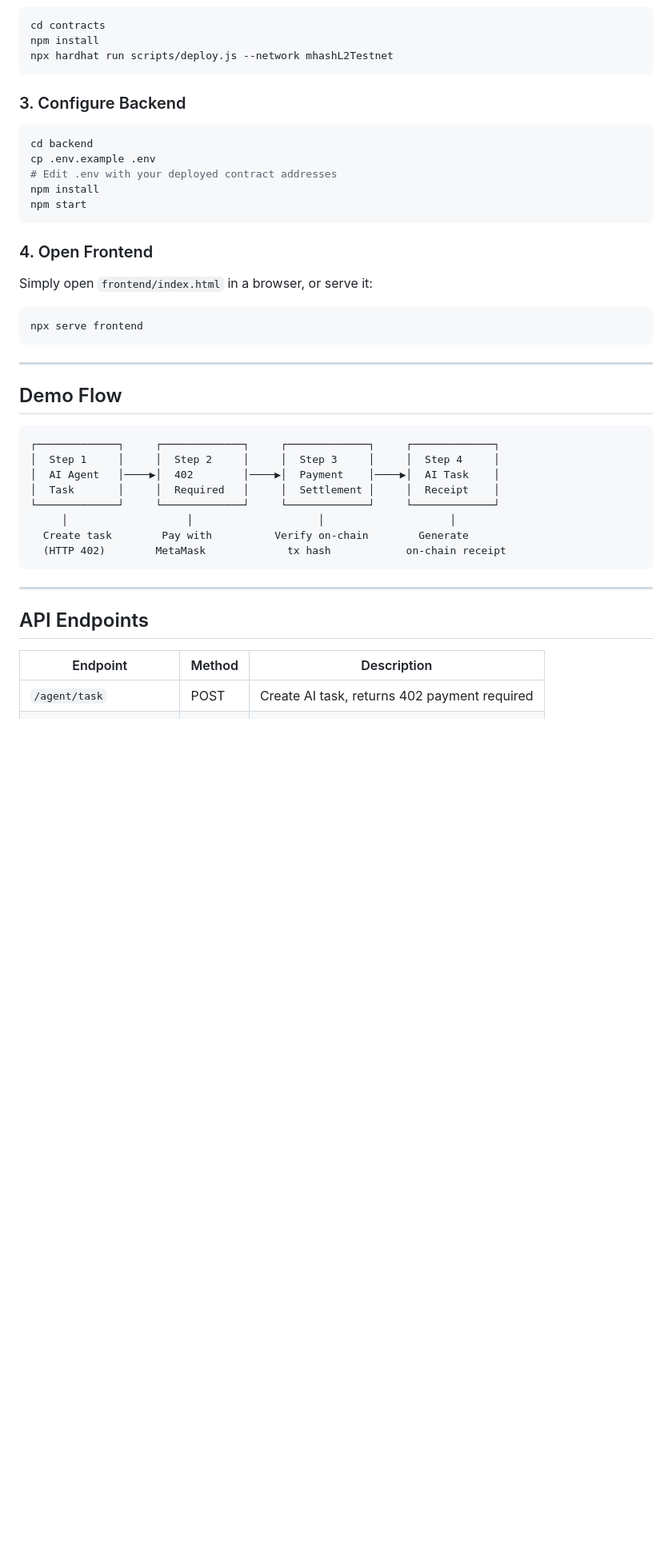
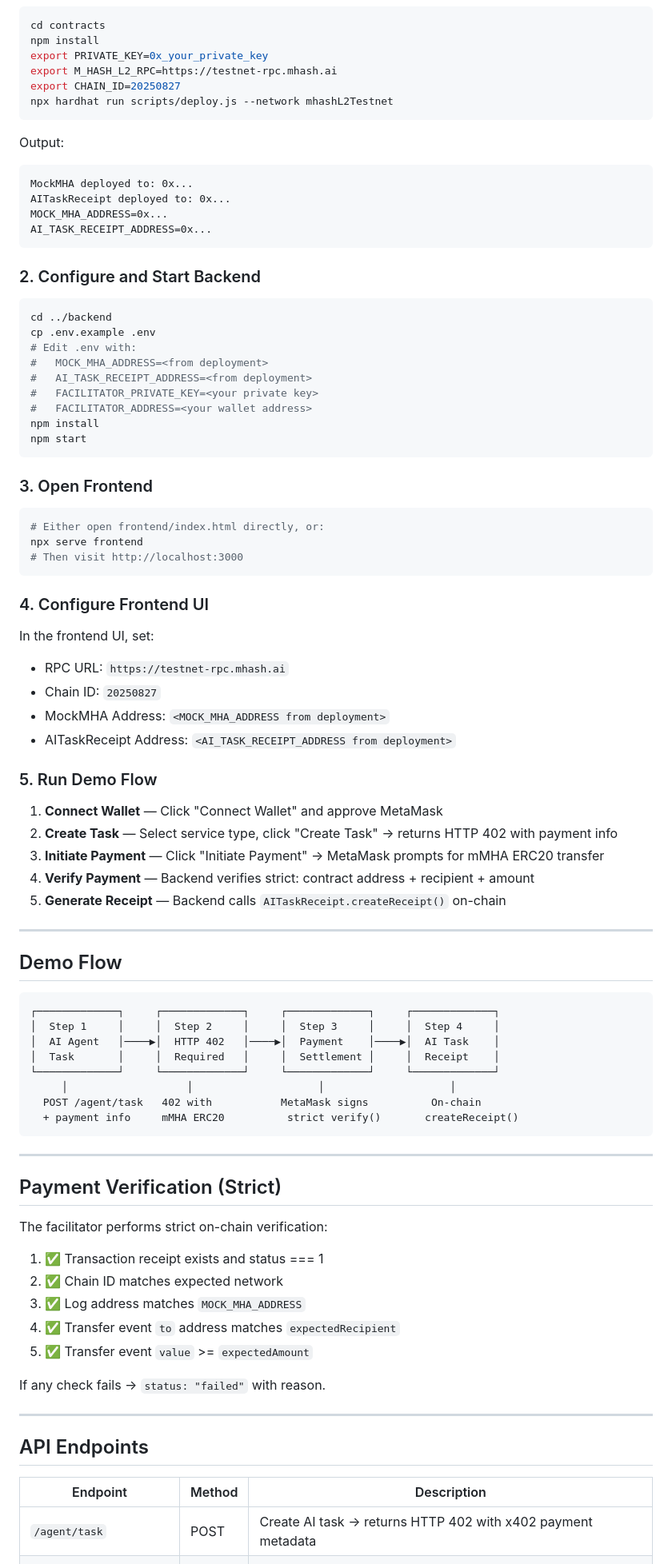
Before and after one commit to jerrysohigh-create/magne-agent-pay-demo, a Markdown page: README.md, the part around one of its changes. Shown at 80% size. Drawn GitHub-style; blank space fills up the shorter version.

````diff
--- a/README.md
+++ b/README.md
@@ -78,26 +87,57 @@ See [docs/mhash-l2-deployment.md](docs/mhash-l2-deployment.md) for detailed depl
 ```bash
 cd contracts
 npm install
+export PRIVATE_KEY=0x_your_private_key
+export M_HASH_L2_RPC=https://testnet-rpc.mhash.ai
+export CHAIN_ID=20250827
 npx hardhat run scripts/deploy.js --network mhashL2Testnet
 ```
 
-### 3. Configure Backend
+Output:
+```
+MockMHA deployed to: 0x...
+AITaskReceipt deployed to: 0x...
+MOCK_MHA_ADDRESS=0x...
+AI_TASK_RECEIPT_ADDRESS=0x...
+```
+
+### 2. Configure and Start Backend
 
 ```bash
-cd backend
+cd ../backend
 cp .env.example .env
-# Edit .env with your deployed contract addresses
+# Edit .env with:
+#   MOCK_MHA_ADDRESS=<from deployment>
+#   AI_TASK_RECEIPT_ADDRESS=<from deployment>
+#   FACILITATOR_PRIVATE_KEY=<your private key>
+#   FACILITATOR_ADDRESS=<your wallet address>
 npm install
 npm start
 ```
 
-### 4. Open Frontend
-
-Simply open `frontend/index.html` in a browser, or serve it:
+### 3. Open Frontend
 
 ```bash
+# Either open frontend/index.html directly, or:
 npx serve frontend
+# Then visit http://localhost:3000
 ```
+
+### 4. Configure Frontend UI
+
+In the frontend UI, set:
+- RPC URL: `https://testnet-rpc.mhash.ai`
+- Chain ID: `20250827`
+- MockMHA Address: `<MOCK_MHA_ADDRESS from deployment>`
+- AITaskReceipt Address: `<AI_TASK_RECEIPT_ADDRESS from deployment>`
+
+### 5. Run Demo Flow
+
+1. **Connect Wallet** — Click "Connect Wallet" and approve MetaMask
+2. **Create Task** — Select service type, click "Create Task" → returns HTTP 402 with payment info
+3. **Initiate Payment** — Click "Initiate Payment" → MetaMask prompts for mMHA ERC20 transfer
+4. **Verify Payment** — Backend verifies strict: contract address + recipient + amount
+5. **Generate Receipt** — Backend calls `AITaskReceipt.createReceipt()` on-chain
 
 ---
 
@@ -106,13 +146,27 @@ npx serve frontend
 ```
 ┌─────────────┐     ┌─────────────┐     ┌─────────────┐     ┌─────────────┐
 │  Step 1     │     │  Step 2     │     │  Step 3     │     │  Step 4     │
-│  AI Agent   │────▶│  402        │────▶│  Payment    │────▶│  AI Task    │
+│  AI Agent   │────▶│  HTTP 402   │────▶│  Payment    │────▶│  AI Task    │
 │  Task       │     │  Required   │     │  Settlement │     │  Receipt    │
 └─────────────┘     └─────────────┘     └─────────────┘     └─────────────┘
      │                   │                    │                    │
-  Create task        Pay with          Verify on-chain        Generate
-  (HTTP 402)        MetaMask             tx hash            on-chain receipt
+  POST /agent/task   402 with           MetaMask signs          On-chain
+  + payment info     mMHA ERC20          strict verify()       createReceipt()
 ```
+
+---
+
+## Payment Verification (Strict)
+
+The facilitator performs strict on-chain verification:
+
+1. ✅ Transaction receipt exists and status === 1
+2. ✅ Chain ID matches expected network
+3. ✅ Log address matches `MOCK_MHA_ADDRESS`
+4. ✅ Transfer event `to` address matches `expectedRecipient`
+5. ✅ Transfer event `value` >= `expectedAmount`
+
+If any check fails → `status: "failed"` with reason.
 
 ---
 
@@ -120,5 +174,5 @@ npx serve frontend
 
 | Endpoint | Method | Description |
 |----------|--------|-------------|
-| `/agent/task` | POST | Create AI task, returns 402 payment required |
+| `/agent/task` | POST | Create AI task → returns HTTP 402 with x402 payment metadata |
 | `/paid-api/wallet-risk` | GET | Check payment status for a task |
````
Also changed, not shown: other parts of README.md (+58 -45 lines).
